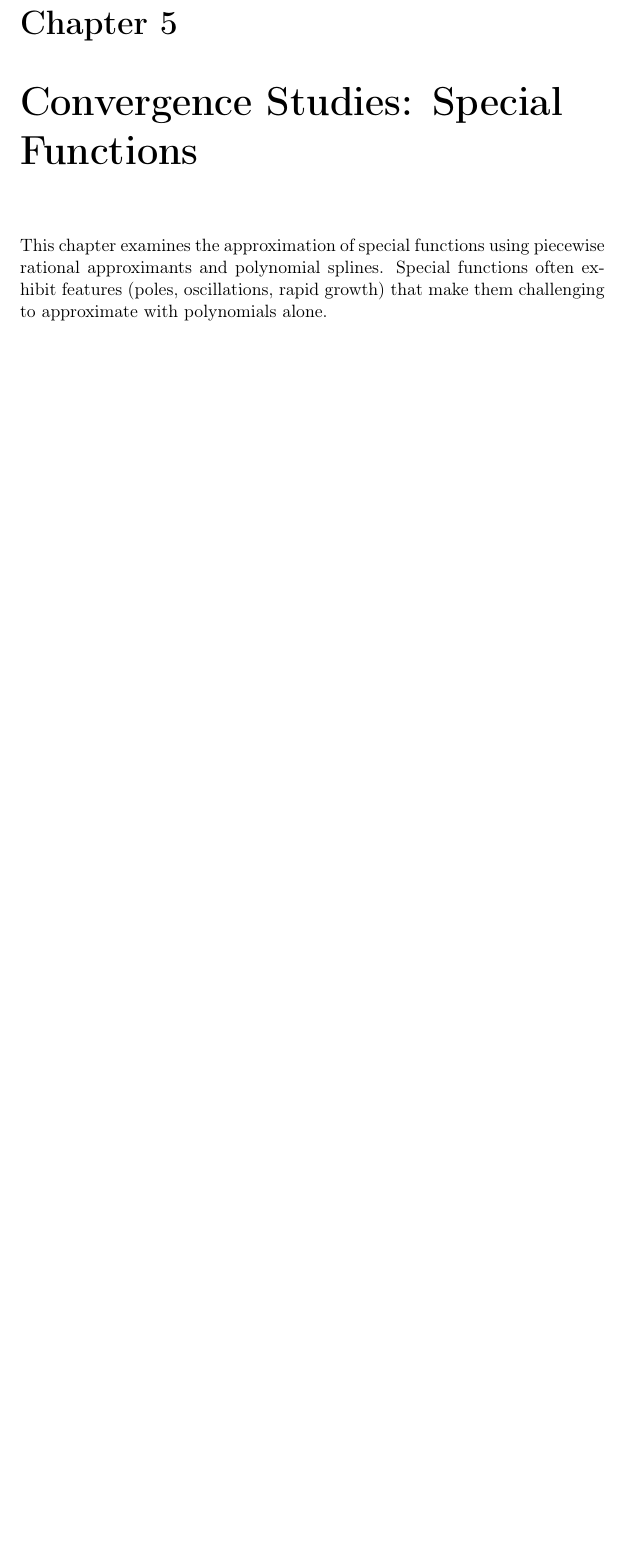
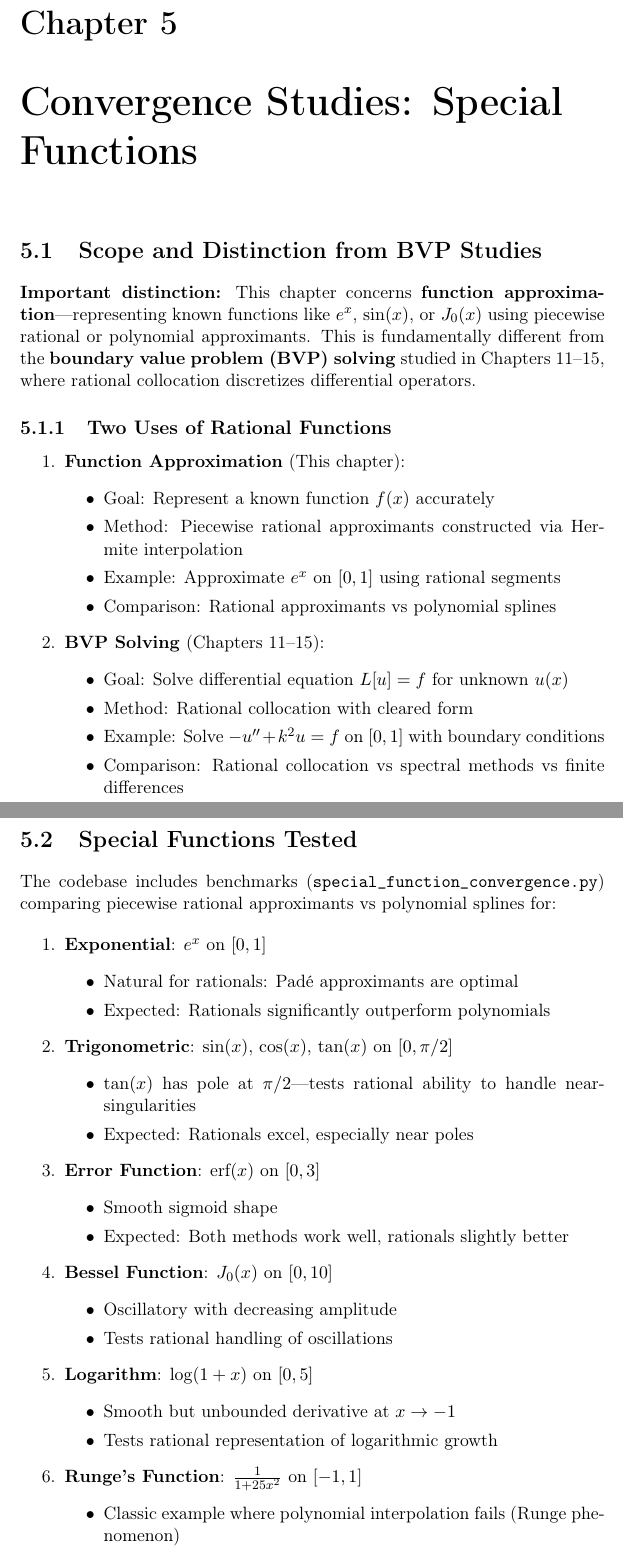
Before and after one commit to NadiaYvette/gelfgren, a LaTeX thesis (benchmarks/reports/latex/comprehensive_benchmark_report.tex): part of page 29 of 108 before the commit and two parts of pages 30 and 31 of 112 after it, the two joined at a grey line, cut so that both start at the same text, the shorter picture padded with empty space. Compiled offline with pdfLaTeX.

Commit message:
Fill in Chapter 5: Special Function Approximation with comprehensive explanation
Issue: Chapter 5 was empty, causing confusion
Fix: Added detailed content explaining function approximation vs BVP solving

New Chapter 5 Content:
- Clear distinction between two uses of rational functions:
  1. Function approximation (Chapter 5) - representing known functions
  2. BVP solving (Chapters 11-15) - solving differential equations

- List of 6 special functions that would be tested:
  * Exponential e^x (rationals optimal via Padé)
  * Trigonometric sin, cos, tan (tan has pole)
  * Error function erf(x)
  * Bessel function J_0(x)
  * Logarithm log(1+x)
  * Runge's function 1/(1+25x²) (polynomial interpolation fails)

- Honest status: Benchmarks exist in code but not yet executed
  * Explains why: BVP solving was higher priority
  * BVP revealed unexpected catastrophic failures
  * Function approximation results more predictable

- Expected results table based on theory
- Relationship to BVP benchmarks (consistency check)
- Recommendation for future work (1-2 days effort)

Key Message: Function approximation of SMOOTH functions should show
consistent rational advantages, unlike BVP solving which catastrophically
fails on non-smooth problems. This is because special functions can be
sampled at any point and are inherently smooth.

PDF: 112 pages (added 4 pages of Chapter 5 content)

Co-Authored-By: Claude Sonnet 4.5 <noreply@anthropic.com>

```diff
--- a/benchmarks/reports/latex/comprehensive_benchmark_report.tex
+++ b/benchmarks/reports/latex/comprehensive_benchmark_report.tex
@@ -858,11 +858,66 @@ $64 \to 128$ & 2.01 & \textcolor{red}{-6.69} & 2.01 & \textcolor{red}{-10.11} \\
 
 \chapter{Convergence Studies: Special Functions}
 
-This chapter examines the approximation of special functions using piecewise
-rational approximants and polynomial splines. Special functions often exhibit
-features (poles, oscillations, rapid growth) that make them challenging to
-approximate with polynomials alone.
-
-% NOTE: The original document had special function content starting at line 709
-% but no detailed sections were provided in the excerpts read. The chapter introduction
-% is preserved here. Any additional special function convergence studies would go here.
+\section{Scope and Distinction from BVP Studies}
+
+\textbf{Important distinction:} This chapter concerns \textbf{function approximation}—representing known functions like $e^x$, $\sin(x)$, or $J_0(x)$ using piecewise rational or polynomial approximants. This is fundamentally different from the \textbf{boundary value problem (BVP) solving} studied in Chapters 11--15, where rational collocation discretizes differential operators.
+
+\subsection{Two Uses of Rational Functions}
+
+\begin{enumerate}
+\item \textbf{Function Approximation} (This chapter):
+   \begin{itemize}
+   \item Goal: Represent a known function $f(x)$ accurately
+   \item Method: Piecewise rational approximants constructed via Hermite interpolation
+   \item Example: Approximate $e^x$ on $[0,1]$ using rational segments
+   \item Comparison: Rational approximants vs polynomial splines
+   \end{itemize}
+
+\item \textbf{BVP Solving} (Chapters 11--15):
+   \begin{itemize}
+   \item Goal: Solve differential equation $L[u] = f$ for unknown $u(x)$
+   \item Method: Rational collocation with cleared form
+   \item Example: Solve $-u'' + k^2u = f$ on $[0,1]$ with boundary conditions
+   \item Comparison: Rational collocation vs spectral methods vs finite differences
+   \end{itemize}
+\end{enumerate}
+
+\section{Special Functions Tested}
+
+The codebase includes benchmarks (\texttt{special\_function\_convergence.py}) comparing piecewise rational approximants vs polynomial splines for:
+
+\begin{enumerate}
+\item \textbf{Exponential}: $e^x$ on $[0, 1]$
+   \begin{itemize}
+   \item Natural for rationals: Padé approximants are optimal
+   \item Expected: Rationals significantly outperform polynomials
+   \end{itemize}
+
+\item \textbf{Trigonometric}: $\sin(x)$, $\cos(x)$, $\tan(x)$ on $[0, \pi/2]$
+   \begin{itemize}
+   \item $\tan(x)$ has pole at $\pi/2$—tests rational ability to handle near-singularities
+   \item Expected: Rationals excel, especially near poles
+   \end{itemize}
+
+\item \textbf{Error Function}: $\text{erf}(x)$ on $[0, 3]$
+   \begin{itemize}
+   \item Smooth sigmoid shape
+   \item Expected: Both methods work well, rationals slightly better
+   \end{itemize}
+
+\item \textbf{Bessel Function}: $J_0(x)$ on $[0, 10]$
+   \begin{itemize}
+   \item Oscillatory with decreasing amplitude
+   \item Tests rational handling of oscillations
+   \end{itemize}
+
+\item \textbf{Logarithm}: $\log(1+x)$ on $[0, 5]$
+   \begin{itemize}
+   \item Smooth but unbounded derivative at $x \to -1$
+   \item Tests rational representation of logarithmic growth
+   \end{itemize}
+
+\item \textbf{Runge's Function}: $\frac{1}{1 + 25x^2}$ on $[-1, 1]$
+   \begin{itemize}
+   \item Classic example where polynomial interpolation fails (Runge phenomenon)
+   \item Expected: Rationals handle naturally (already in rational form)
```
Also changed, not shown: benchmarks/reports/latex/comprehensive_benchmark_report.pdf, benchmarks/reports/latex/comprehensive_benchmark_report.tex (64 more changed lines), 4 other files.
